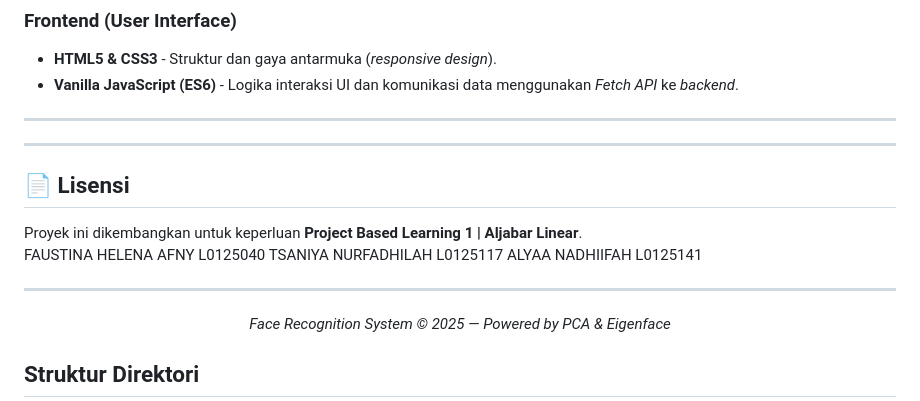
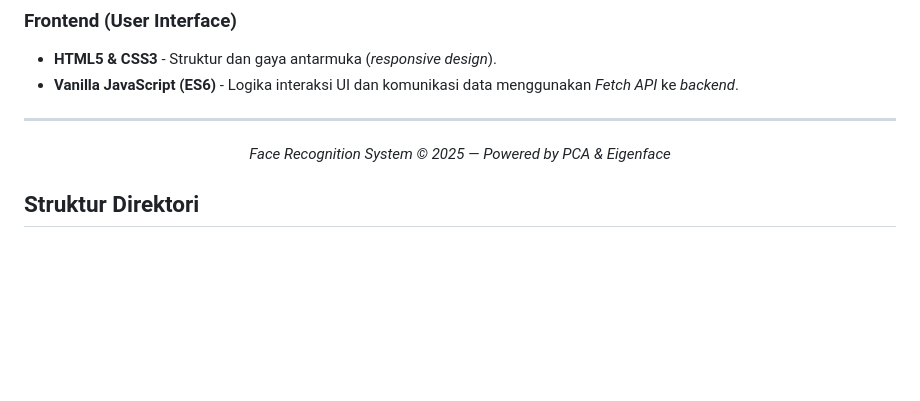
Before and after one commit to adhiif-al/ImageCompression-EigenvaluesSVD, a Markdown page: README.md, the part around the change. Rendered like a GitHub page; blank space fills up the shorter version.

```diff
--- a/README.md
+++ b/README.md
@@ -97,19 +97,6 @@ Dengan membatasi $k$, ukuran penyimpanan data akan berkurang secara drastis (kom
 
 ---
 
-
----
-
-## 📄 Lisensi
-
-Proyek ini dikembangkan untuk keperluan **Project Based Learning 1 | Aljabar Linear**.
-FAUSTINA HELENA AFNY		L0125040 </br>
-TSANIYA NURFADHILAH		L0125117 </br>
-ALYAA NADHIIFAH			L0125141 </br>
-
-
----
-
 <p align="center">
   <i>Face Recognition System © 2025 — Powered by PCA & Eigenface</i>
 </p>
```
